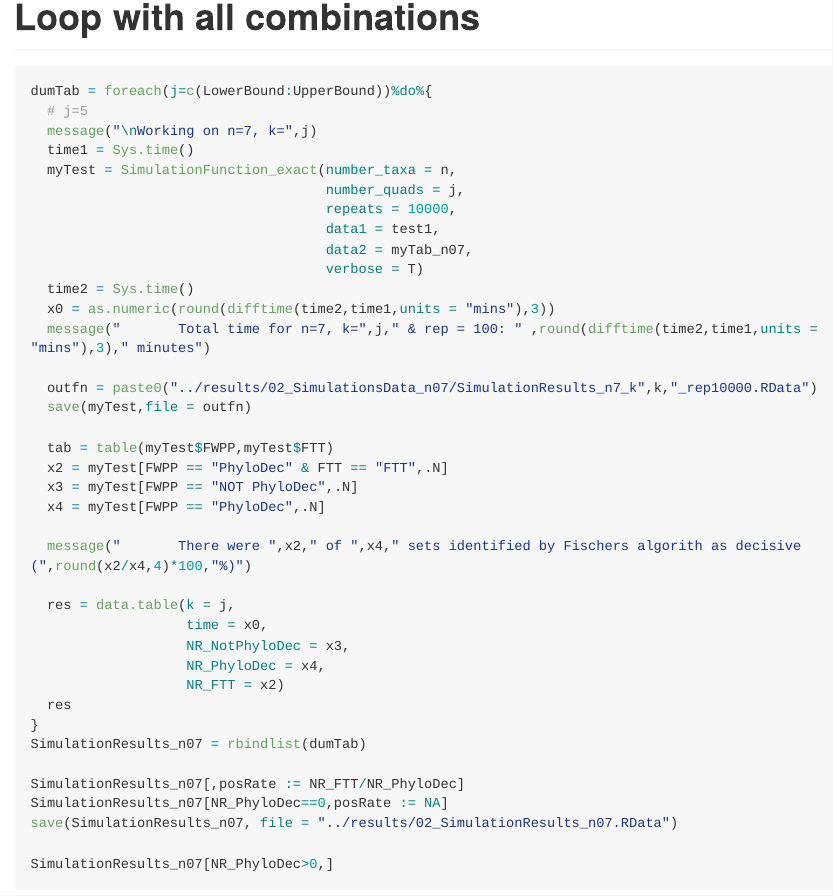
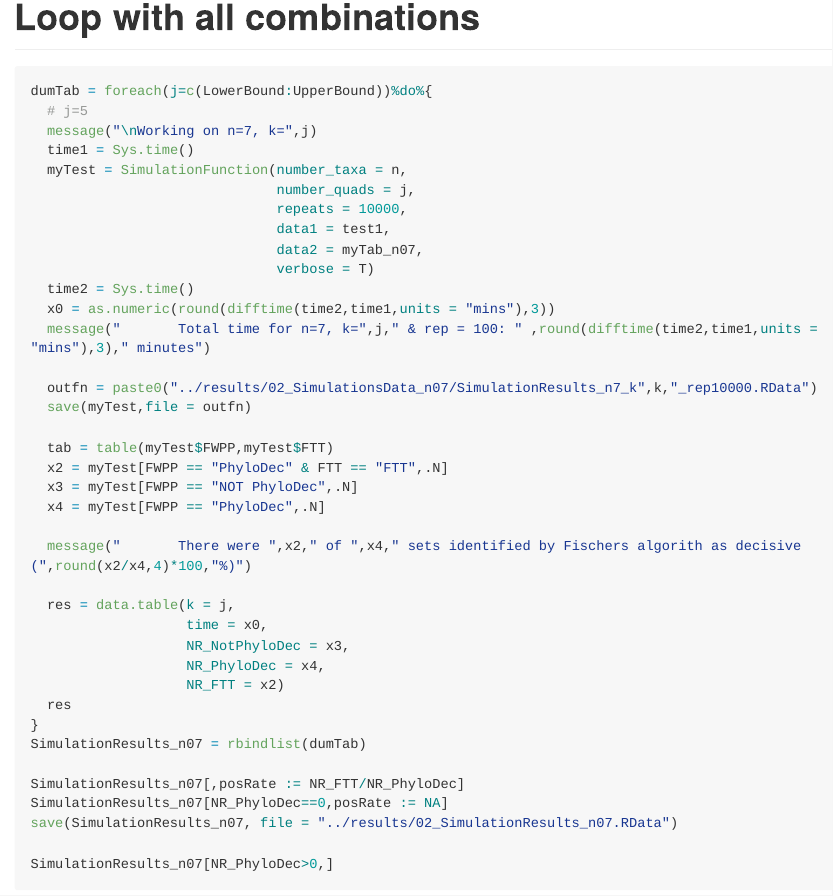
Before and after one commit to pottj/FixingTaxonTraceability_Simulation, an R Markdown document (scripts/02_Simulation_n07.Rmd): the page in a window 1100 px wide, from 3560 px down. Rendered offline with R 4.5, knitr and Pandoc, with nearby package versions; some code elsewhere in the file could not run offline; long lines of code are wrapped.

Commit message:
update simulation for n=7 and n=8

```diff
--- a/scripts/02_Simulation_n07.Rmd
+++ b/scripts/02_Simulation_n07.Rmd
@@ -104,12 +104,12 @@ dumTab = foreach(j=c(LowerBound:UpperBound))%do%{
   # j=5
   message("\nWorking on n=7, k=",j)
   time1 = Sys.time()
-  myTest = SimulationFunction_exact(number_taxa = n,
-                                    number_quads = j,
-                                    repeats = 10000,
-                                    data1 = test1,
-                                    data2 = myTab_n07,
-                                    verbose = T)
+  myTest = SimulationFunction(number_taxa = n,
+                              number_quads = j,
+                              repeats = 10000,
+                              data1 = test1,
+                              data2 = myTab_n07,
+                              verbose = T)
   time2 = Sys.time()
   x0 = as.numeric(round(difftime(time2,time1,units = "mins"),3))
   message("       Total time for n=7, k=",j," & rep = 100: " ,round(difftime(time2,time1,units = "mins"),3)," minutes")
```
Also changed, not shown: scripts/02_Simulation_n08.Rmd (+6 -6 lines).
